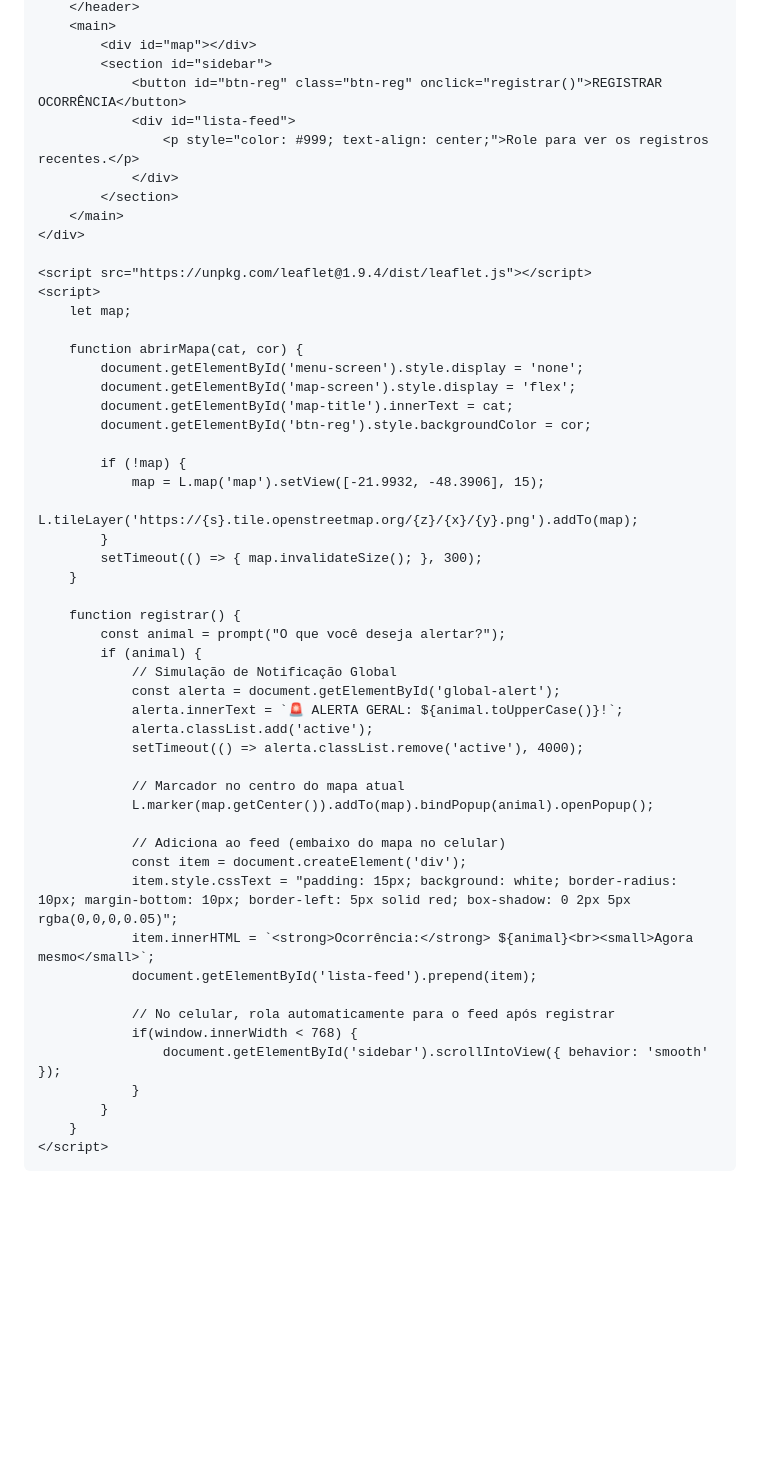
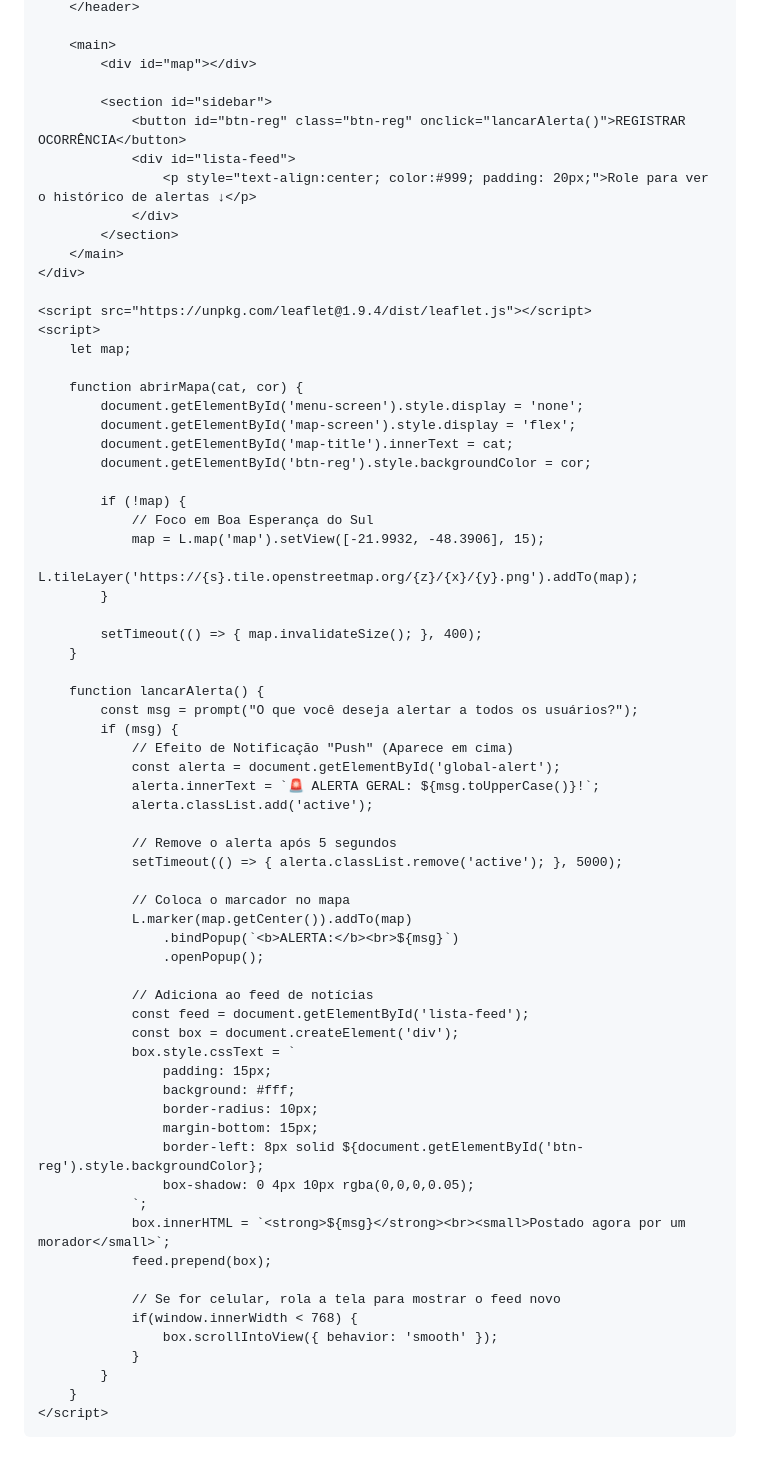
Before and after one commit to migs-007/portal-bes, a Markdown page: README.md, the part around one of its changes. GitHub-like rendering; blank space fills up the shorter version.

```diff
--- a/README.md
+++ b/README.md
@@ -191,10 +214,12 @@
         </header>
+
         <main>
             <div id="map"></div>
+
             <section id="sidebar">
-                <button id="btn-reg" class="btn-reg" onclick="registrar()">REGISTRAR OCORRÊNCIA</button>
+                <button id="btn-reg" class="btn-reg" onclick="lancarAlerta()">REGISTRAR OCORRÊNCIA</button>
                 <div id="lista-feed">
-                    <p style="color: #999; text-align: center;">Role para ver os registros recentes.</p>
+                    <p style="text-align:center; color:#999; padding: 20px;">Role para ver o histórico de alertas ↓</p>
                 </div>
             </section>
         </main>
@@ -211,33 +236,47 @@
             document.getElementById('btn-reg').style.backgroundColor = cor;
 
             if (!map) {
+                // Foco em Boa Esperança do Sul
                 map = L.map('map').setView([-21.9932, -48.3906], 15);
                 L.tileLayer('https://{s}.tile.openstreetmap.org/{z}/{x}/{y}.png').addTo(map);
             }
-            setTimeout(() => { map.invalidateSize(); }, 300);
+
+            setTimeout(() => { map.invalidateSize(); }, 400);
         }
 
-        function registrar() {
-            const animal = prompt("O que você deseja alertar?");
-            if (animal) {
-                // Simulação de Notificação Global
+        function lancarAlerta() {
+            const msg = prompt("O que você deseja alertar a todos os usuários?");
+            if (msg) {
+                // Efeito de Notificação "Push" (Aparece em cima)
                 const alerta = document.getElementById('global-alert');
-                alerta.innerText = `🚨 ALERTA GERAL: ${animal.toUpperCase()}!`;
+                alerta.innerText = `🚨 ALERTA GERAL: ${msg.toUpperCase()}!`;
                 alerta.classList.add('active');
-                setTimeout(() => alerta.classList.remove('active'), 4000);
 
-                // Marcador no centro do mapa atual
-                L.marker(map.getCenter()).addTo(map).bindPopup(animal).openPopup();
+                // Remove o alerta após 5 segundos
+                setTimeout(() => { alerta.classList.remove('active'); }, 5000);
 
-                // Adiciona ao feed (embaixo do mapa no celular)
-                const item = document.createElement('div');
-                item.style.cssText = "padding: 15px; background: white; border-radius: 10px; margin-bottom: 10px; border-left: 5px solid red; box-shadow: 0 2px 5px rgba(0,0,0,0.05)";
-                item.innerHTML = `<strong>Ocorrência:</strong> ${animal}<br><small>Agora mesmo</small>`;
-                document.getElementById('lista-feed').prepend(item);
+                // Coloca o marcador no mapa
+                L.marker(map.getCenter()).addTo(map)
+                    .bindPopup(`<b>ALERTA:</b><br>${msg}`)
+                    .openPopup();
 
-                // No celular, rola automaticamente para o feed após registrar
+                // Adiciona ao feed de notícias
+                const feed = document.getElementById('lista-feed');
+                const box = document.createElement('div');
+                box.style.cssText = `
+                    padding: 15px;
+                    background: #fff;
+                    border-radius: 10px;
+                    margin-bottom: 15px;
+                    border-left: 8px solid ${document.getElementById('btn-reg').style.backgroundColor};
+                    box-shadow: 0 4px 10px rgba(0,0,0,0.05);
+                `;
+                box.innerHTML = `<strong>${msg}</strong><br><small>Postado agora por um morador</small>`;
+                feed.prepend(box);
+
+                // Se for celular, rola a tela para mostrar o feed novo
                 if(window.innerWidth < 768) {
-                    document.getElementById('sidebar').scrollIntoView({ behavior: 'smooth' });
+                    box.scrollIntoView({ behavior: 'smooth' });
                 }
             }
         }
```
Also changed, not shown: other parts of README.md (+74 -51 lines).
